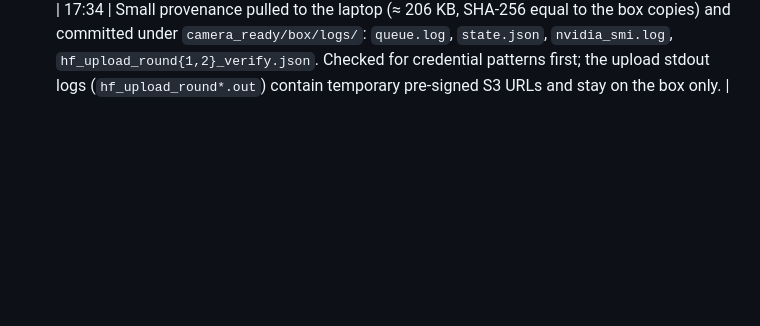
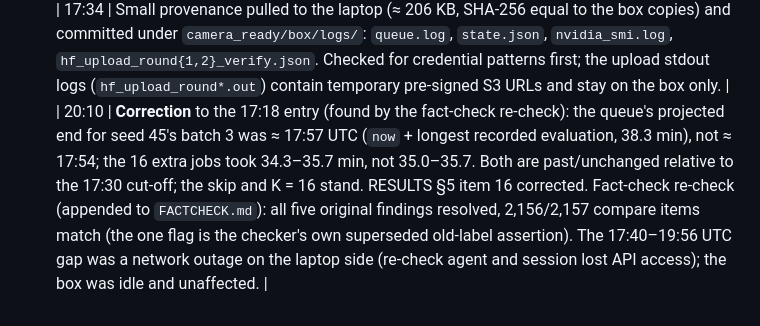
Before and after one commit to UnitedSnakes/rlvr_behavior_probe_runpod, a Markdown page: camera_ready/PROGRESS.md, the part around the change. Drawn GitHub-style; blank space fills up the shorter version.

Commit message:
camera-ready: fix R1 (projected end 17:57 UTC); progress correction
Co-Authored-By: Claude Opus 5.5 <noreply@anthropic.com>

```diff
--- a/camera_ready/PROGRESS.md
+++ b/camera_ready/PROGRESS.md
@@ -79,3 +79,4 @@ All times UTC. Deviations are tagged **DEVIATION**, alerts **ALERT**.
 | 17:30 | **Final sync COMPLETE**: staged extra-batch outputs for seeds 43–45 added to the dataset repo; already-present files skipped. HF-side verification of the full round-2 set (staging 43/44/45, bridge, seed-45 checkpoints and run files): 399 files, 0 not OK. Together with round 1 (242 files, 0 mismatches) every staged result file, every bridge output and all 24 retained checkpoints (`pi_025/045/065/100` × 6 runs) are on HF and SHA-checked. Both repos re-checked `private=True` by the uploader at start. |
 | 17:32 | **Final token-residue check** (token only as a grep pattern via stdin, never printed or written): no `token`/`stored_tokens` file under `~/.cache/huggingface/`, `/root/autodl-tmp/hf-cache/`, `/root/autodl-tmp/hf-upload-home/` or anywhere under `/root` (depth 6); no process with `HF_TOKEN` in its environment; `grep -rlF` over shell/python histories, `~/.cache`, `~/.config`, logs, queue, HF caches, repos, staging, bridge, analysis_out, factcheck, paper_bundle, runs, a40, box scripts, `/tmp`, `/dev/shm`, `/var/log`, `/etc/environment`, `/etc/profile.d` → 0 files contain the token. Controls: a known log string is found by the same command; the scan read all 44 GB of runs/a40/staging/bridge. |
 | 17:34 | Small provenance pulled to the laptop (≈ 206 KB, SHA-256 equal to the box copies) and committed under `camera_ready/box/logs/`: `queue.log`, `state.json`, `nvidia_smi.log`, `hf_upload_round{1,2}_verify.json`. Checked for credential patterns first; the upload stdout logs (`hf_upload_round*.out`) contain temporary pre-signed S3 URLs and stay on the box only. |
+| 20:10 | **Correction** to the 17:18 entry (found by the fact-check re-check): the queue's projected end for seed 45's batch 3 was ≈ 17:57 UTC (`now` + longest recorded evaluation, 38.3 min), not ≈ 17:54; the 16 extra jobs took 34.3–35.7 min, not 35.0–35.7. Both are past/unchanged relative to the 17:30 cut-off; the skip and K = 16 stand. RESULTS §5 item 16 corrected. Fact-check re-check (appended to `FACTCHECK.md`): all five original findings resolved, 2,156/2,157 compare items match (the one flag is the checker's own superseded old-label assertion). The 17:40–19:56 UTC gap was a network outage on the laptop side (re-check agent and session lost API access); the box was idle and unaffected. |
```
Also changed, not shown: camera_ready/RESULTS.md (+1 -1 lines), 1 other file.
